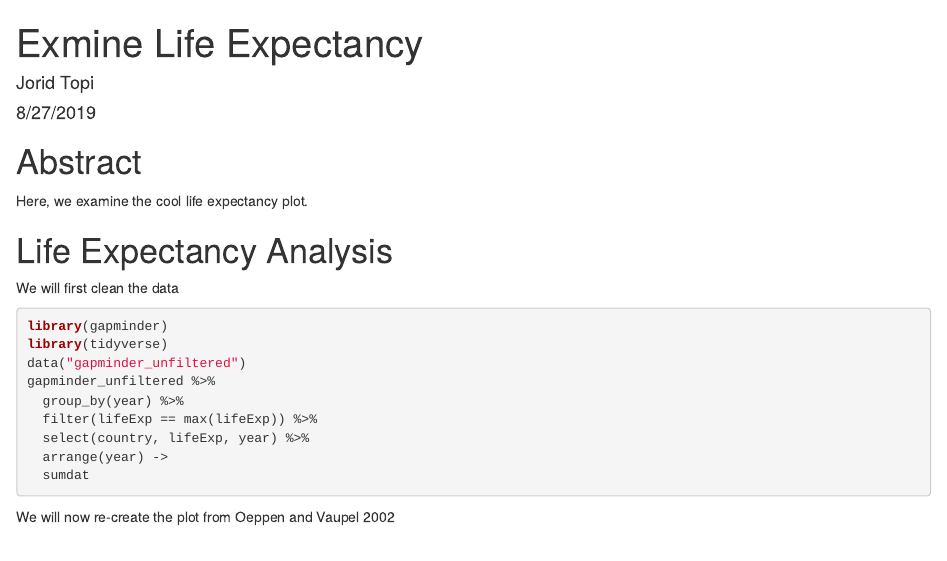
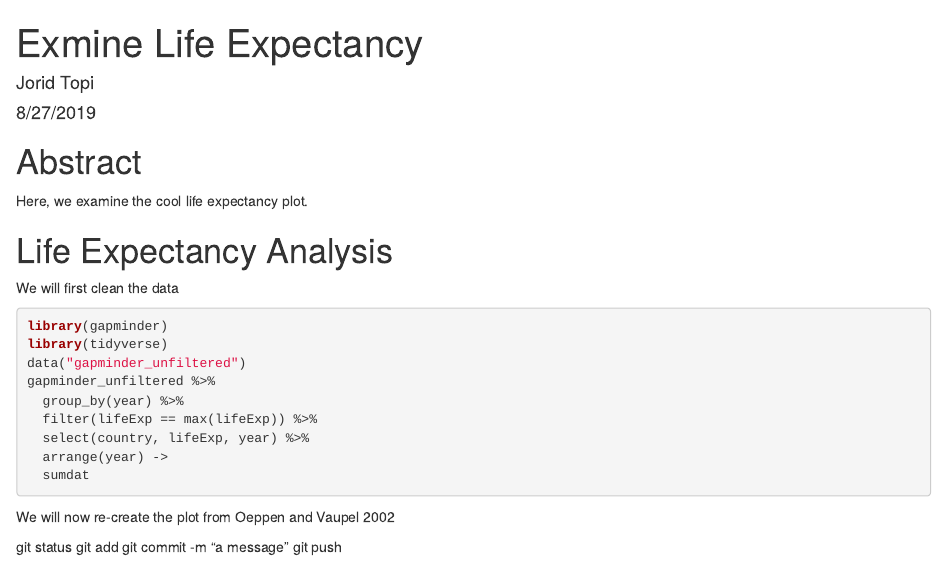
Before and after one commit to StephenBetsock/life_exp_jorid14, an R Markdown document (life_exp_analysis.Rmd): the page in a window 1100 px wide, from its top. Rendered offline with R 4.5, knitr and Pandoc, with nearby package versions; the code chunks are not run, so their results and figures are left out.

Commit message:
Adding git notes

````diff
--- a/life_exp_analysis.Rmd
+++ b/life_exp_analysis.Rmd
@@ -30,3 +30,13 @@ gapminder_unfiltered %>%
 ```
 
 We will now re-create the plot from Oeppen and Vaupel 2002
+
+```{r}
+
+```
+
+
+git status
+git add
+git commit -m "a message"
+git push
````
